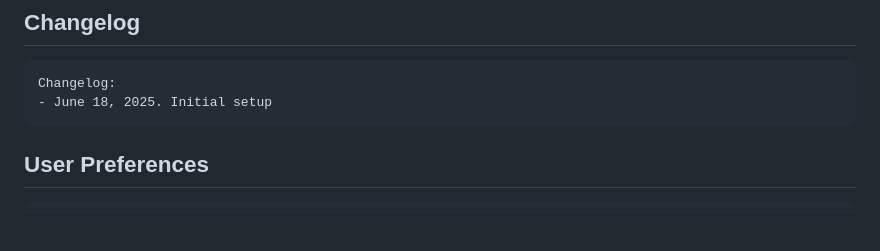
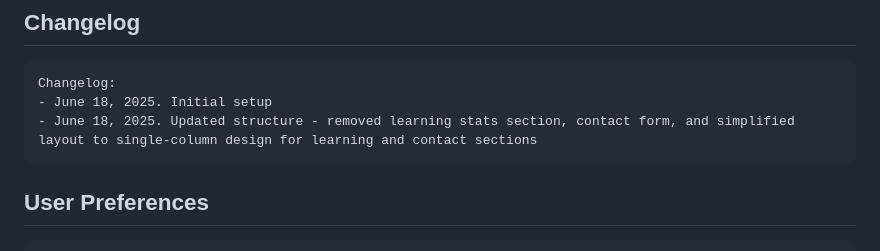
Before and after one commit to mamadou6c/Haven, a Markdown page: replit.md, the part around the change. GitHub-like rendering; blank space fills up the shorter version.

Commit message:
Update the landing page to a simpler single-column layout and design
Refactor replit.md to remove learning stats, contact form, and update to a single-column layout.

Replit-Commit-Author: Agent
Replit-Commit-Session-Id: 3d5aba51-a688-4354-90f3-374d2d545fdb
Replit-Commit-Screenshot-Url: https://storage.googleapis.com/screenshot-production-us-central1/52a08feb-bfdc-42a1-bc5c-9ad377014ff4/921cae24-3298-4606-ad60-263345d27652.jpg

````diff
--- a/replit.md
+++ b/replit.md
@@ -98,6 +98,7 @@ Haven is a static landing page for a programming community focused on learning a
 ```
 Changelog:
 - June 18, 2025. Initial setup
+- June 18, 2025. Updated structure - removed learning stats section, contact form, and simplified layout to single-column design for learning and contact sections
 ```
 
 ## User Preferences
````
